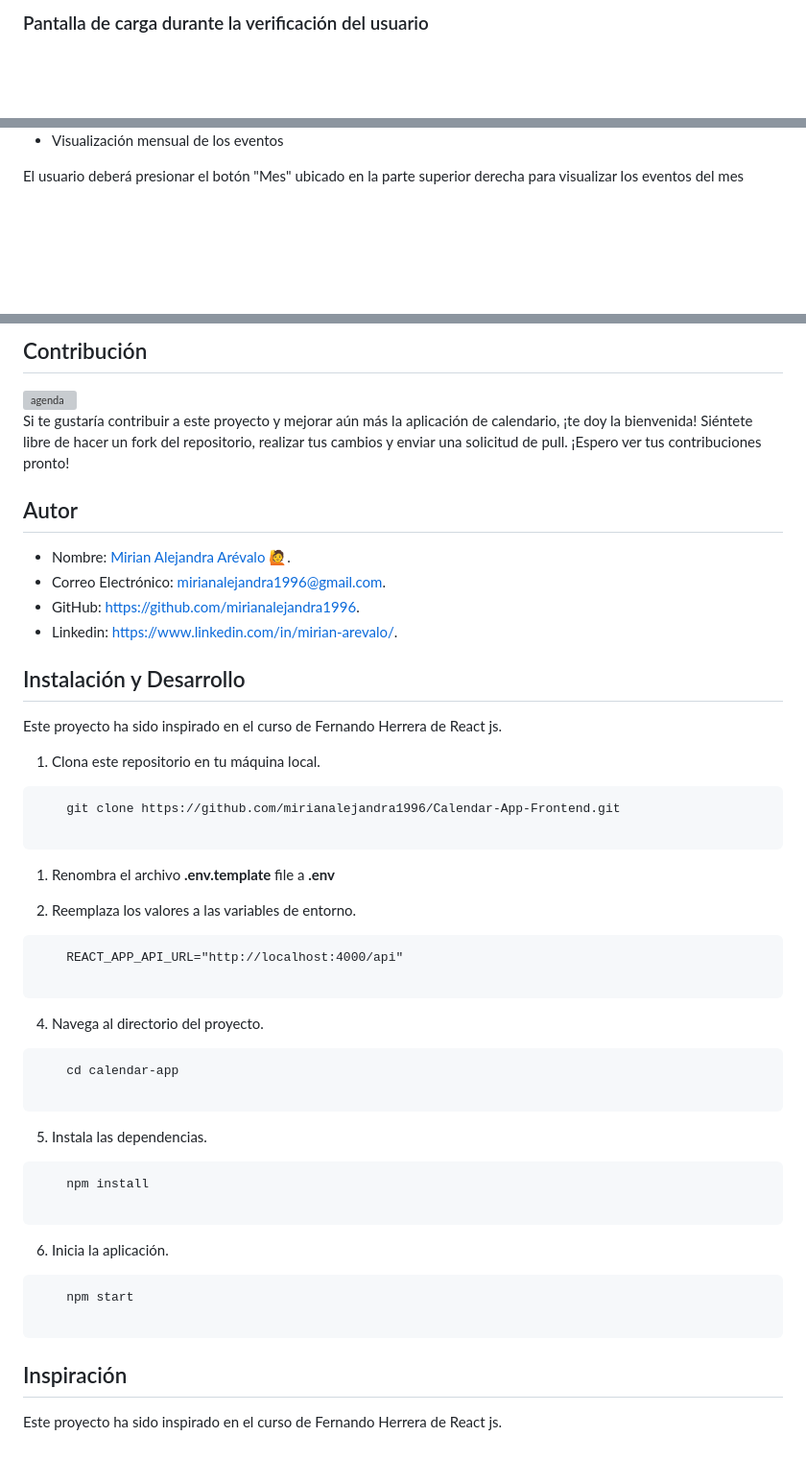
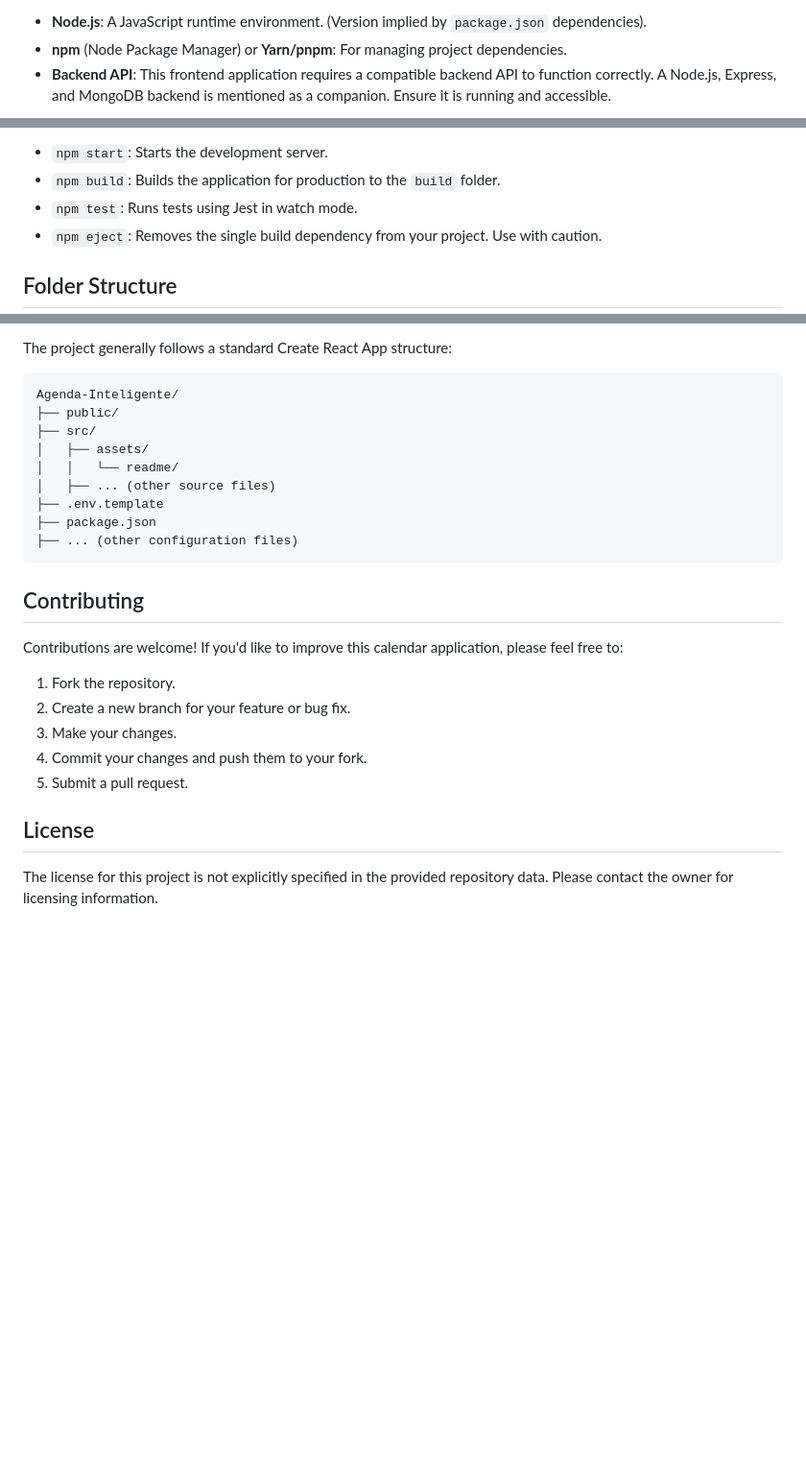
Before and after one commit to Milpagit/Agenda-Inteligente, a Markdown page: README.md, 3 parts joined by grey strips. Shown at 96% size. Rendered like a GitHub page; blank space fills up the shorter version; grey boxes are pictures that could not be loaded.

Commit message:
Revise README for project name and features clarity
Updated README to reflect project name change and enhance descriptions.

````diff
--- a/README.md
+++ b/README.md
@@ -23,3 +40,5 @@ Para crear e ingresar a la cuenta podrá ingresar sus datos para poder generar u
 
-### Pantalla de carga durante la verificación del usuario
+*   **Node.js**: A JavaScript runtime environment. (Version implied by `package.json` dependencies).
+*   **npm** (Node Package Manager) or **Yarn/pnpm**: For managing project dependencies.
+*   **Backend API**: This frontend application requires a compatible backend API to function correctly. A Node.js, Express, and MongoDB backend is mentioned as a companion. Ensure it is running and accessible.
 
@@ -43,5 +85,8 @@ El usuario debe hacer click en el evento a eliminar para que se mantenga activo,
 
-- Visualización mensual de los eventos
+*   `npm start`: Starts the development server.
+*   `npm build`: Builds the application for production to the `build` folder.
+*   `npm test`: Runs tests using Jest in watch mode.
+*   `npm eject`: Removes the single build dependency from your project. Use with caution.
 
-El usuario deberá presionar el botón "Mes" ubicado en la parte superior derecha para visualizar los eventos del mes
+## Folder Structure
 
@@ -62,58 +93,27 @@ El usuario deberá presionar el botón "Agenda" ubicado en la parte superior der
-## Contribución
-
-<img src="/src/assets/readme/team.gif" alt="agenda" width="400" >
-
-Si te gustaría contribuir a este proyecto y mejorar aún más la aplicación de calendario, ¡te doy la bienvenida! Siéntete libre de hacer un fork del repositorio, realizar tus cambios y enviar una solicitud de pull. ¡Espero ver tus contribuciones pronto!
-
-## Autor
-
-- Nombre: [Mirian Alejandra Arévalo 🙋](https://github.com/mirianalejandra1996).
-- Correo Electrónico: [mirianalejandra1996@gmail.com](mailto:mirianalejandra1996@gmail.com).
-- GitHub: [https://github.com/mirianalejandra1996](https://github.com/mirianalejandra1996).
-- Linkedin: [https://www.linkedin.com/in/mirian-arevalo/](https://www.linkedin.com/in/mirian-arevalo/).
-
-
-
-## Instalación y Desarrollo
-Este proyecto ha sido inspirado en el curso de Fernando Herrera de React js.
-
-1. Clona este repositorio en tu máquina local.
+The project generally follows a standard Create React App structure:
 
 ```
-    git clone https://github.com/mirianalejandra1996/Calendar-App-Frontend.git
-
+Agenda-Inteligente/
+├── public/
+├── src/
+│   ├── assets/
+│   │   └── readme/
+│   ├── ... (other source files)
+├── .env.template
+├── package.json
+├── ... (other configuration files)
 ```
 
-1. Renombra el archivo **.env.template** file a **.env**
+## Contributing
 
+Contributions are welcome! If you'd like to improve this calendar application, please feel free to:
 
-3. Reemplaza los valores a las variables de entorno.
+1.  Fork the repository.
+2.  Create a new branch for your feature or bug fix.
+3.  Make your changes.
+4.  Commit your changes and push them to your fork.
+5.  Submit a pull request.
 
-```
-    REACT_APP_API_URL="http://localhost:4000/api"
+## License
 
-```
-
-4. Navega al directorio del proyecto.
-
-```
-    cd calendar-app
-
-```
-5. Instala las dependencias.
-
-```
-    npm install
-
-```
-
-6. Inicia la aplicación.
-
-```
-    npm start
-
-```
-
-## Inspiración
-
-Este proyecto ha sido inspirado en el curso de Fernando Herrera de React js.
+The license for this project is not explicitly specified in the provided repository data. Please contact the owner for licensing information.
````
Also changed, not shown: other parts of README.md (+61 -35 lines).
